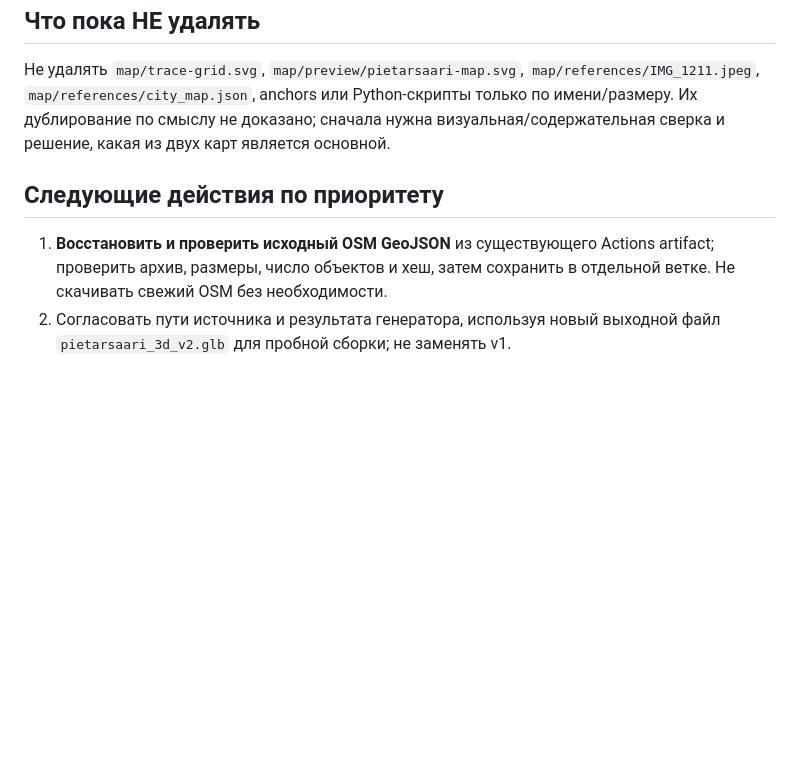
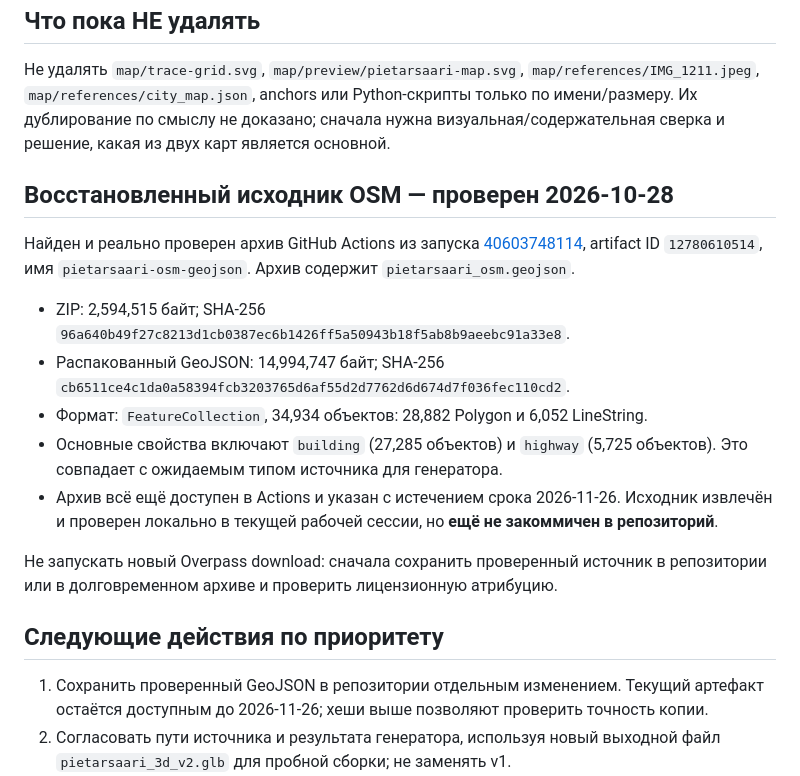
Before and after one commit to danyfrendd-sketch/Brokeville-2, a Markdown page: PROJECT_AUDIT.md, the part around the change. Rendered like a GitHub page; blank space fills up the shorter version.

Commit message:
Record verified recovery of original OSM source artifact

```diff
--- a/PROJECT_AUDIT.md
+++ b/PROJECT_AUDIT.md
@@ -73,9 +73,21 @@
 
 Не удалять `map/trace-grid.svg`, `map/preview/pietarsaari-map.svg`, `map/references/IMG_1211.jpeg`, `map/references/city_map.json`, anchors или Python-скрипты только по имени/размеру. Их дублирование по смыслу не доказано; сначала нужна визуальная/содержательная сверка и решение, какая из двух карт является основной.
 
+## Восстановленный исходник OSM — проверен 2026-10-28
+
+Найден и реально проверен архив GitHub Actions из запуска [40603748114](https://github.com/danyfrendd-sketch/Brokeville-2/actions/runs/40603748114), artifact ID `12780610514`, имя `pietarsaari-osm-geojson`. Архив содержит `pietarsaari_osm.geojson`.
+
+- ZIP: 2,594,515 байт; SHA-256 `96a640b49f27c8213d1cb0387ec6b1426ff5a50943b18f5ab8b9aeebc91a33e8`.
+- Распакованный GeoJSON: 14,994,747 байт; SHA-256 `cb6511ce4c1da0a58394fcb3203765d6af55d2d7762d6d674d7f036fec110cd2`.
+- Формат: `FeatureCollection`, 34,934 объектов: 28,882 Polygon и 6,052 LineString.
+- Основные свойства включают `building` (27,285 объектов) и `highway` (5,725 объектов). Это совпадает с ожидаемым типом источника для генератора.
+- Архив всё ещё доступен в Actions и указан с истечением срока 2026-11-26. Исходник извлечён и проверен локально в текущей рабочей сессии, но **ещё не закоммичен в репозиторий**.
+
+Не запускать новый Overpass download: сначала сохранить проверенный источник в репозитории или в долговременном архиве и проверить лицензионную атрибуцию.
+
 ## Следующие действия по приоритету
 
-1. **Восстановить и проверить исходный OSM GeoJSON** из существующего Actions artifact; проверить архив, размеры, число объектов и хеш, затем сохранить в отдельной ветке. Не скачивать свежий OSM без необходимости.
+1. Сохранить проверенный GeoJSON в репозитории отдельным изменением. Текущий артефакт остаётся доступным до 2026-11-26; хеши выше позволяют проверить точность копии.
 2. Согласовать пути источника и результата генератора, используя новый выходной файл `pietarsaari_3d_v2.glb` для пробной сборки; не заменять v1.
 3. Провести проверку браузера: v1, неизвестный параметр, v2 при отсутствии файла, мобильное управление, спавн и движение по земле.
 4. Визуально сравнить JPEG-референсы и SVG, затем решить, что является дублем/архивом.
```
